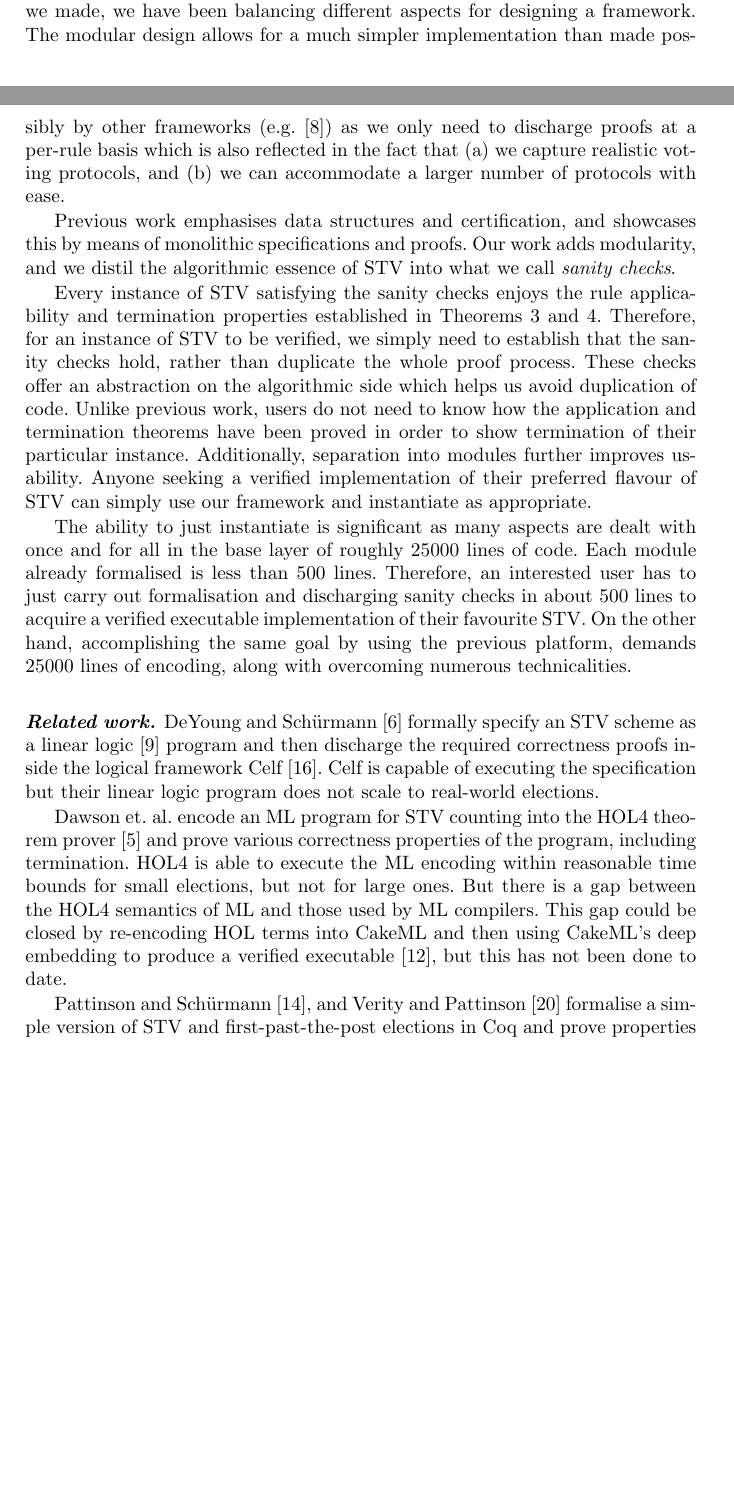
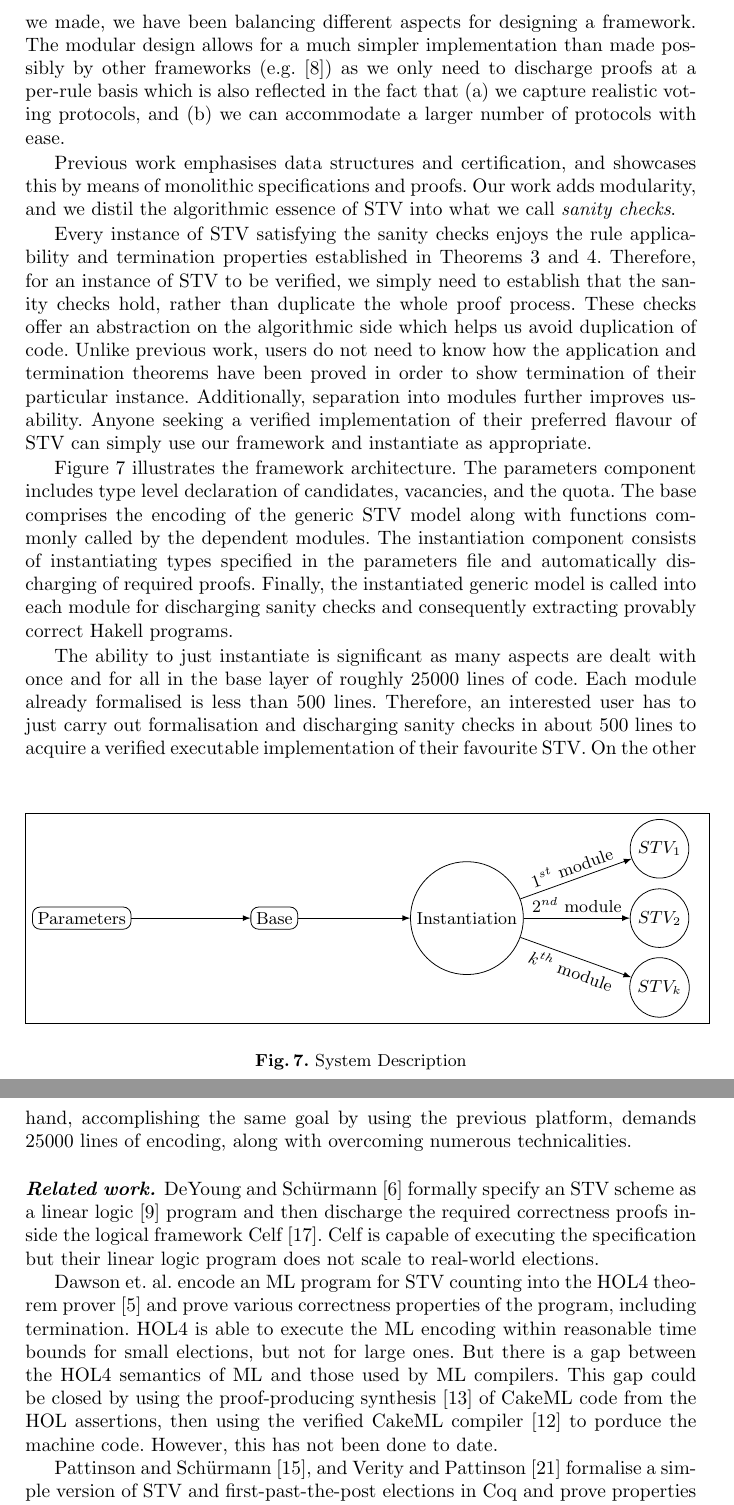
Before and after one commit to MiladKetabGhale/EvotePaper, a LaTeX thesis (modularSTV.tex): two parts of pages 13 and 14 of 16 before the commit and two parts of pages 14 and 15 of 16 after it, joined at a grey line, cut so that both start at the same text, the shorter picture padded with empty space. Compiled offline with pdfLaTeX.

Commit message:
revision is over

```diff
--- a/modularSTV.tex
+++ b/modularSTV.tex
@@ -1164,50 +1164,77 @@ Molonglo&$91534$&$7$&$27$&$664$&208.4&2012\\
 \end{figure}
 \end{small}
 \section{A Technical Discussion}
-We have introduced a framework for formalisation, verification,
-and
-provably correct computation with various STV algorithms. In the
-design decisions that we made,
-we have been
-balancing different aspects for
-designing a framework. The modular design allows for a much simpler
-implementation than made possibly by other frameworks (e.g.
+We have introduced a framework for formalisation, verification, and provably correct computation with various STV algorithms. In the design decisions that we made,
+we have been  balancing different aspects for
+designing a framework. The modular design allows for a much simpler implementation than made possibly by other frameworks (e.g.
 \cite{Ghale:2017:FVS}) as we only need to discharge proofs at a
-per-rule basis which is also reflected in the fact that (a) we
-capture realistic voting protocols, and (b) we can accommodate a
-larger number of protocols with ease.
+per-rule basis which is also reflected in the fact that (a) we capture realistic voting protocols, and (b) we can accommodate a larger number of protocols with ease.
+%\begin{small}
+\begin{figure}[b]
+%\centering
+\begin{scriptsize}
+\smallskip\noindent\framebox{\parbox{\textwidth}{
+\tikzset{
+  treenode/.style = {shape=rectangle, rounded corners,
+                     draw, align=center,
+                     top color=white, bottom color=blue},
+  root/.style     = {treenode, font=\Large, bottom color=white},
+  env/.style      = {treenode, font=\ttfamily\normalsize},
+  env/.style    = {circle,draw}
+}
 
+\begin{tikzpicture}
+  [
+    grow                    = right,
+    sibling distance        = 4.5em,
+    level distance          = 12.5em,
+    edge from parent/.style = {draw, -latex},
+    every node/.style       = {font=\footnotesize},
+    sloped
+  ]
+  \node [root] {\small Parameters}
+   % child { node [env] {equation}
+    %  edge from parent node [below] {single-line?} }
+    child { node [root] {\small Base}
+      child { node [env] {\small Instantiation}
+        child { node [env] {$STV_k$}
+          edge from parent node [below] {\small $k^{th}$ module} }
+        child { node [env] {$STV_2$}
+          edge from parent node [above] {\small $2^{nd}$ module}
+                           node [below] {} }
+        child { node [env] {$STV_1$}
+                edge from parent node [above] {\small $1^{st}$ module} }
+        edge from parent node [below] {} }
+      %child { node [env] {multline}
+      % edge from parent node [above, align=center]
+       %         {first left,\\centered,}
+        %      node [below] {last right}}
+         %     edge from parent node [above] {multi-line?}
+         };
+\end{tikzpicture}
+}}
+\end{scriptsize}
+\caption{System Description}
+\label{ref;figure7}
+\end{figure}
+%\end{small}
 
-Previous work emphasises data structures and certification, and
-showcases this by means of monolithic specifications and proofs. Our
-work adds modularity,  and we distil the algorithmic essence of STV
-into what we call \emph{sanity checks}.
+Previous work emphasises data structures and certification, and showcases this by means of monolithic specifications and proofs. Our work adds modularity,  and we distil the algorithmic essence of STV into what we call \emph{sanity checks}.
 
-Every instance of STV satisfying the sanity checks enjoys the
-rule applicability and termination properties established in
-Theorems~\ref{app} and~\ref{termination}. Therefore, for an instance
-of STV to be verified, we simply need to
-establish that the sanity checks hold,
+Every instance of STV satisfying the sanity checks enjoys the rule applicability and termination properties established in Theorems~\ref{app} and~\ref{termination}. Therefore, for an instance of STV to be verified, we simply need to  establish that the sanity checks hold,
 rather than duplicate the whole proof process. These checks
 offer an abstraction on the algorithmic side which helps us
-avoid
-duplication of code. Unlike previous work, users do
-not need to know how the application  and termination theorems have been
-proved in order to show termination of their particular instance. Additionally, separation into modules
-further improves usability. Anyone seeking a verified implementation of
-their preferred flavour of STV can simply use our framework and
-instantiate as appropriate.
+avoid duplication of code. Unlike previous work, users do
+not need to know how the application  and termination theorems have been proved in order to show termination of their particular instance. Additionally, separation into modules further improves usability. Anyone seeking a verified implementation of their preferred flavour of STV can simply use our framework and instantiate as appropriate.
+
+Figure~\ref{ref;figure7} illustrates the framework architecture. The parameters component includes type level declaration of candidates, vacancies, and the quota. The base comprises the encoding of the generic STV model along with functions commonly called by the dependent modules. The  instantiation component consists of instantiating types specified in the parameters file and automatically discharging of required proofs. Finally, the instantiated generic model is called into each module for discharging sanity checks and consequently extracting provably correct Hakell programs.
+
 
 The ability to just instantiate is significant as many
 aspects are dealt with once and for all
 in the base layer of roughly 25000 lines of
 code. Each module already formalised is less than 500 lines.
-Therefore, an interested user has to just carry out formalisation
-and discharging sanity checks in about 500 lines to acquire a
-verified executable implementation of their favourite STV. On the
-other hand, accomplishing the same goal by using the previous
-platform, demands  25000 lines of encoding, along with overcoming
-numerous technicalities.
+Therefore, an interested user has to just carry out formalisation and discharging sanity checks in about 500 lines to acquire a verified executable implementation of their favourite STV. On the other hand, accomplishing the same goal by using the previous platform, demands  25000 lines of encoding, along with overcoming numerous technicalities.
 
 \paragraph{\textbf{Related work.}}
 DeYoung and Sch\"urmann~\cite{DeYoung:2012:LLV}
@@ -1225,9 +1252,7 @@ correctness properties of the program, including termination. HOL4 is
 able to execute the ML encoding within reasonable time bounds for
 small elections, but not for large ones. But there is a gap between
 the HOL4 semantics of ML and those used by ML compilers. This gap
-could be closed by re-encoding HOL terms into CakeML and then using
-CakeML's deep embedding to produce a verified executable
-\cite{POPL14}, but this
+could be closed by using the proof-producing synthesis~\cite{Myreen} of CakeML code from the HOL assertions, then using the verified CakeML compiler~\cite{POPL14} to porduce the machine code. However, this
 has not been done to date.
 
 Pattinson and Sch\"urmann~\cite{DBLP:conf/ausai/PattinsonS15}, and
```
Also changed, not shown: modularSTV.tex (35 more changed lines).
